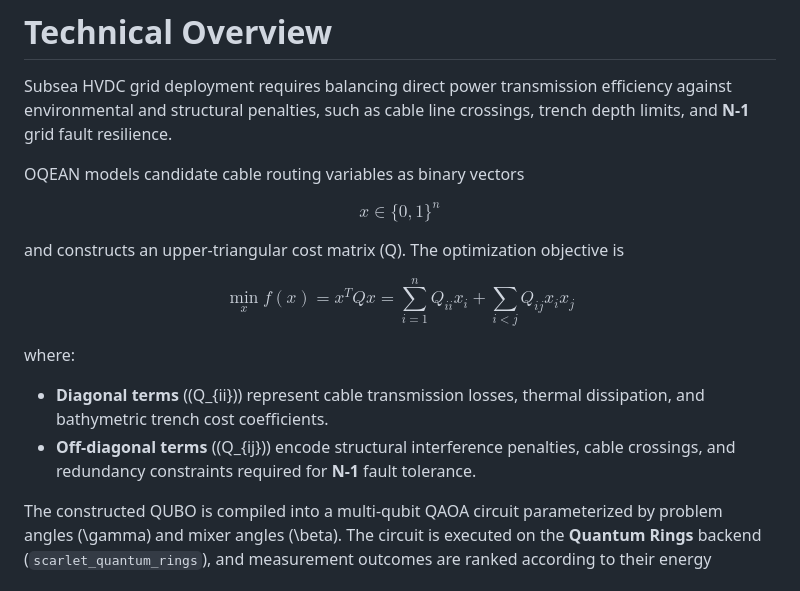
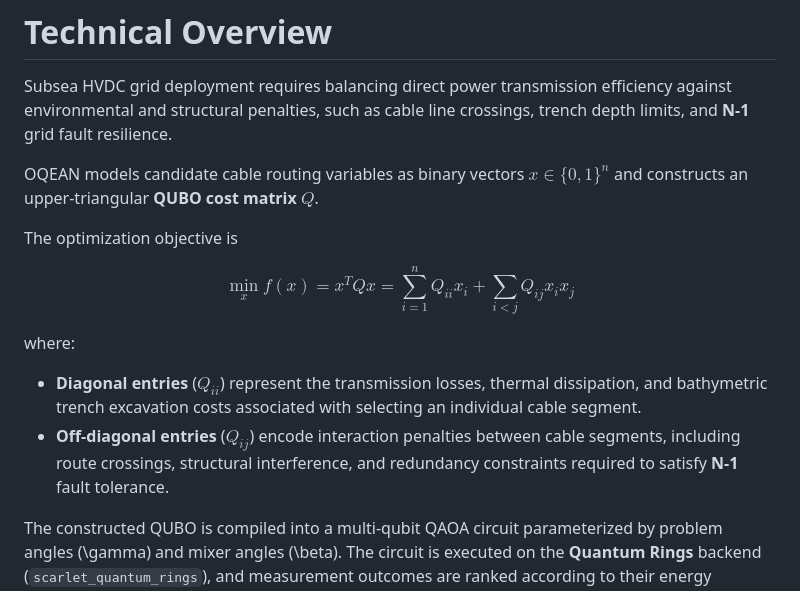
Before and after one commit to xmita-ghx/oqean-hvdc-grid, a Markdown page: README.md, the part around the change. Drawn GitHub-style.

Commit message:
Update README with QUBO explanation
Refined mathematical notation and clarified optimization objective in the README.

```diff
--- a/README.md
+++ b/README.md
@@ -8,24 +8,16 @@ OQEAN is an end-to-end quantum optimization framework designed to compute optima
 
 Subsea HVDC grid deployment requires balancing direct power transmission efficiency against environmental and structural penalties, such as cable line crossings, trench depth limits, and **N-1** grid fault resilience.
 
-OQEAN models candidate cable routing variables as binary vectors
+OQEAN models candidate cable routing variables as binary vectors $x \in \{0,1\}^n$ and constructs an upper-triangular **QUBO cost matrix** $Q$.
 
-$$
-x \in \{0,1\}^n
-$$
+The optimization objective is
 
-and constructs an upper-triangular cost matrix \(Q\). The optimization objective is
-
-$$
-\min_x f(x)=x^TQx
-=\sum_{i=1}^{n}Q_{ii}x_i
-+\sum_{i<j}Q_{ij}x_ix_j
-$$
+$$\min_{x} f(x) = x^{T} Q x = \sum_{i=1}^{n} Q_{ii} x_i + \sum_{i < j} Q_{ij} x_i x_j$$
 
 where:
 
-- **Diagonal terms** (\(Q_{ii}\)) represent cable transmission losses, thermal dissipation, and bathymetric trench cost coefficients.
-- **Off-diagonal terms** (\(Q_{ij}\)) encode structural interference penalties, cable crossings, and redundancy constraints required for **N-1** fault tolerance.
+- **Diagonal entries** ($Q_{ii}$) represent the transmission losses, thermal dissipation, and bathymetric trench excavation costs associated with selecting an individual cable segment.
+- **Off-diagonal entries** ($Q_{ij}$) encode interaction penalties between cable segments, including route crossings, structural interference, and redundancy constraints required to satisfy **N-1** fault tolerance.
 
 The constructed QUBO is compiled into a multi-qubit QAOA circuit parameterized by problem angles \(\gamma\) and mixer angles \(\beta\). The circuit is executed on the **Quantum Rings** backend (`scarlet_quantum_rings`), and measurement outcomes are ranked according to their energy expectation values.
 
```
